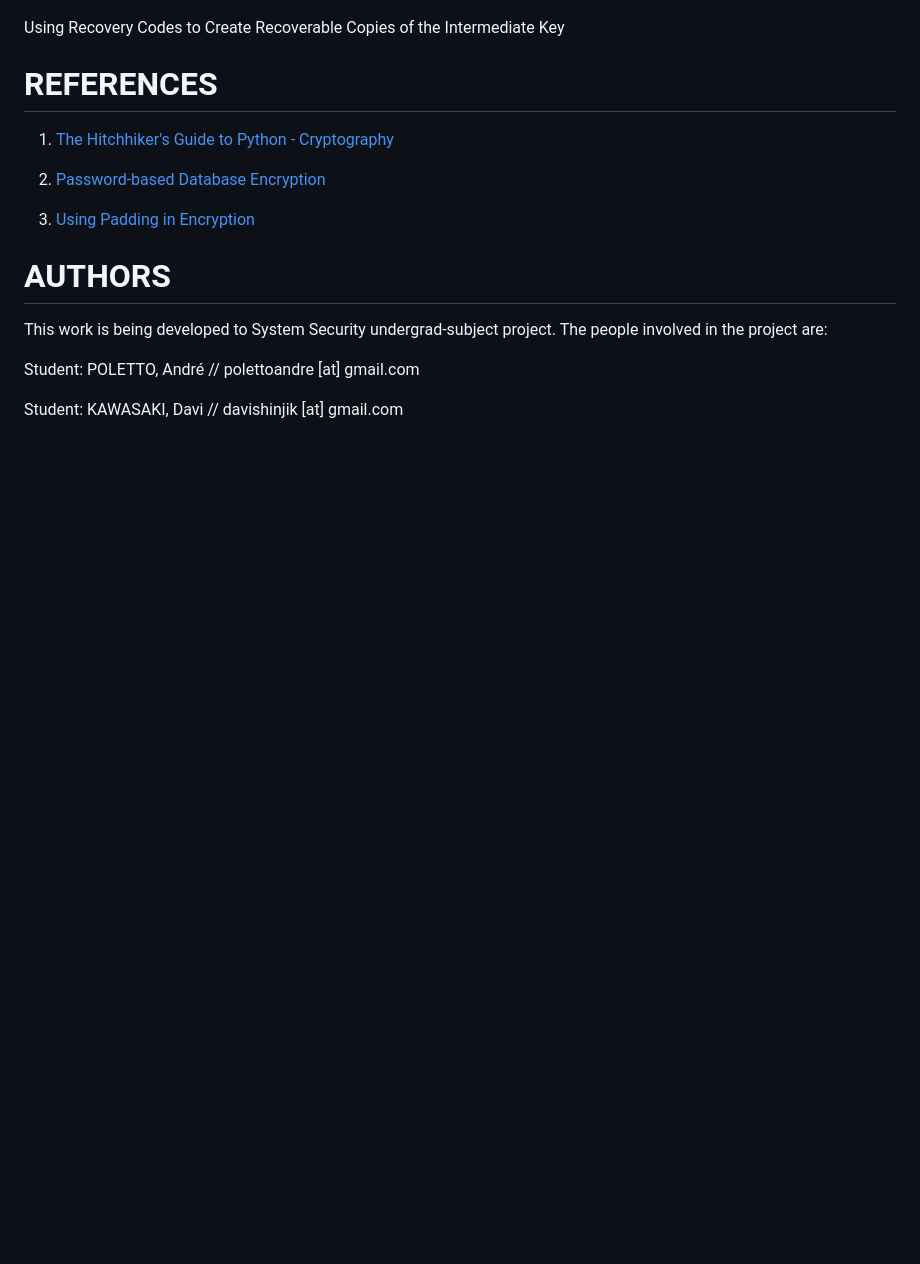
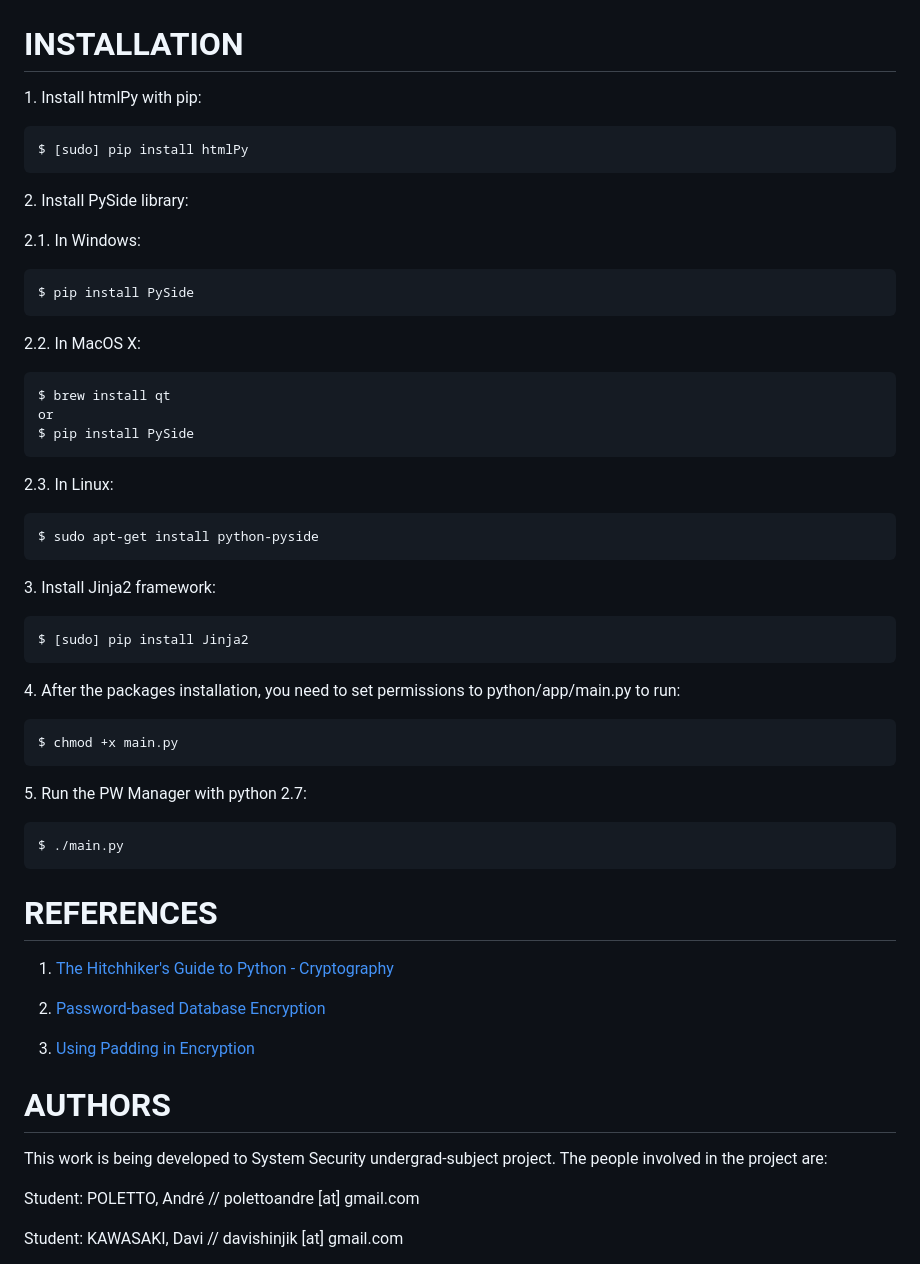
Before and after one commit to davikawasaki/password-manager-security-class, a Markdown page: README.md, the part around the change printed below. Drawn GitHub-style; blank space fills up the shorter version.

````diff
--- a/README.md
+++ b/README.md
@@ -40,7 +44,53 @@ In order to meet with those requirements, the project uses the PBE methodology.
 
 ![Using Recovery Codes to Create Recoverable Copies of the Intermediate Key](https://raw.githubusercontent.com/davikawasaki/password-manager-security-class/master/imgs/crypt_pbe_recovery_questions.png)
 
-Using Recovery Codes to Create Recoverable Copies of the Intermediate Key
+# INSTALLATION
+
+1\. Install htmlPy with pip:
+
+```
+$ [sudo] pip install htmlPy
+```
+
+2\. Install PySide library:
+
+2.1\. In Windows:
+
+```
+$ pip install PySide
+```
+
+2.2\. In MacOS X:
+
+```
+$ brew install qt
+or
+$ pip install PySide
+```
+
+2.3\. In Linux:
+
+```
+$ sudo apt-get install python-pyside
+```
+
+3\. Install Jinja2 framework:
+
+```
+$ [sudo] pip install Jinja2
+```
+
+4\. After the packages installation, you need to set permissions to python/app/main.py to run:
+
+```
+$ chmod +x main.py
+```
+
+5\. Run the PW Manager with python 2.7:
+
+```
+$ ./main.py
+```
 
 # REFERENCES
 
````
Also changed, not shown: other parts of README.md (+4 -0 lines), imgs/pw-manager-list.png (added).
